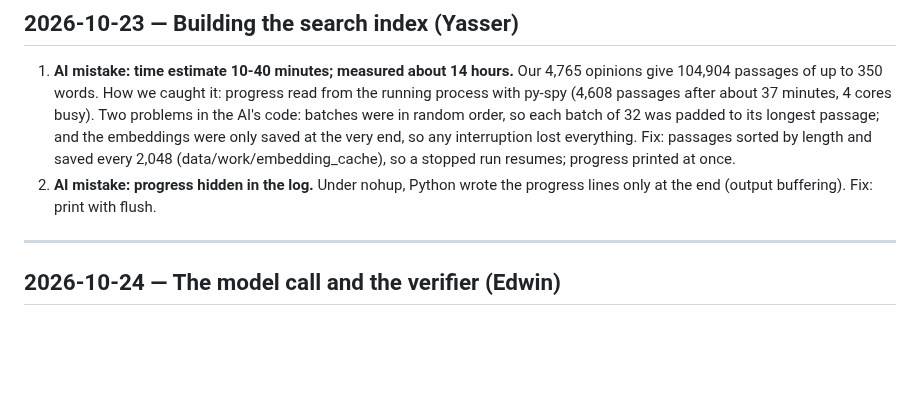
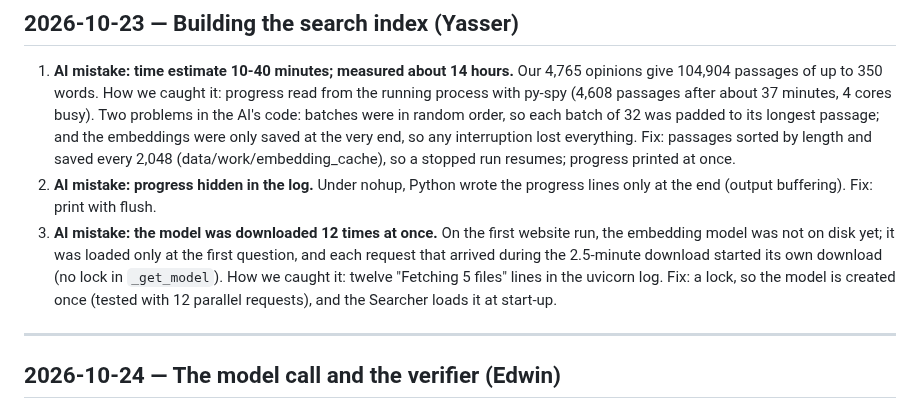
Before and after one commit to Edwinuniv/Case-Law-Research-Assistant, a Markdown page: AI_LOG.md, the part around the change. GitHub-like rendering; blank space fills up the shorter version.

Commit message:
AI log: embedding model downloaded 12 times on the first website run
Co-Authored-By: Claude Opus 5.5 <noreply@anthropic.com>
Claude-Session: https://claude.ai/code/session_012aaHLU8aieT1ecf5v3HEEC

```diff
--- a/AI_LOG.md
+++ b/AI_LOG.md
@@ -114,6 +114,11 @@ read the related line ourselves before relying on these entries.
    saved every 2,048 (data/work/embedding_cache), so a stopped run resumes; progress printed at once.
 2. **AI mistake: progress hidden in the log.** Under nohup, Python wrote the progress lines only at the end
    (output buffering). Fix: print with flush.
+3. **AI mistake: the model was downloaded 12 times at once.** On the first website run, the embedding
+   model was not on disk yet; it was loaded only at the first question, and each request that arrived
+   during the 2.5-minute download started its own download (no lock in `_get_model`). How we caught it:
+   twelve "Fetching 5 files" lines in the uvicorn log. Fix: a lock, so the model is created once
+   (tested with 12 parallel requests), and the Searcher loads it at start-up.
 
 ---
 
```
